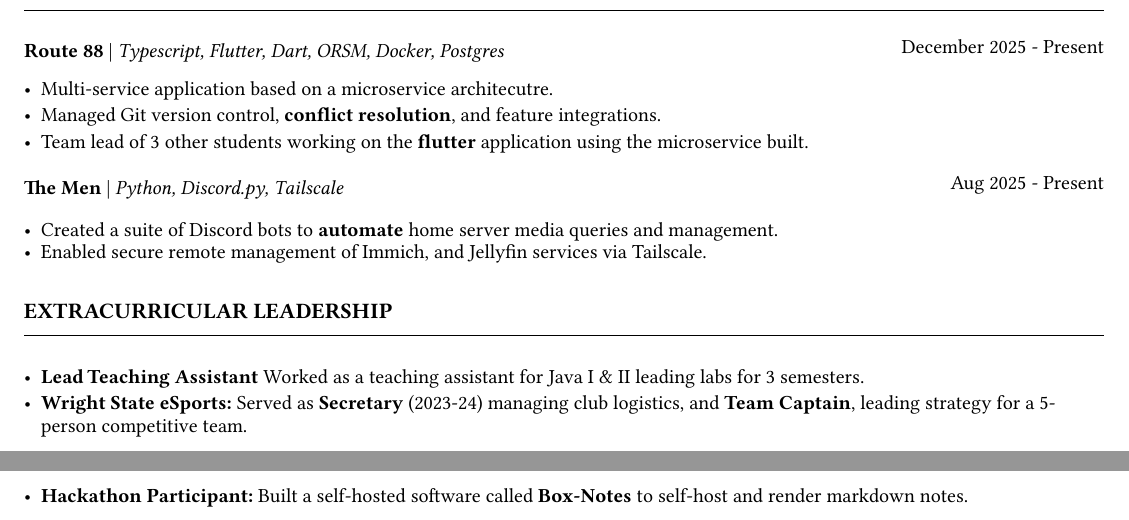
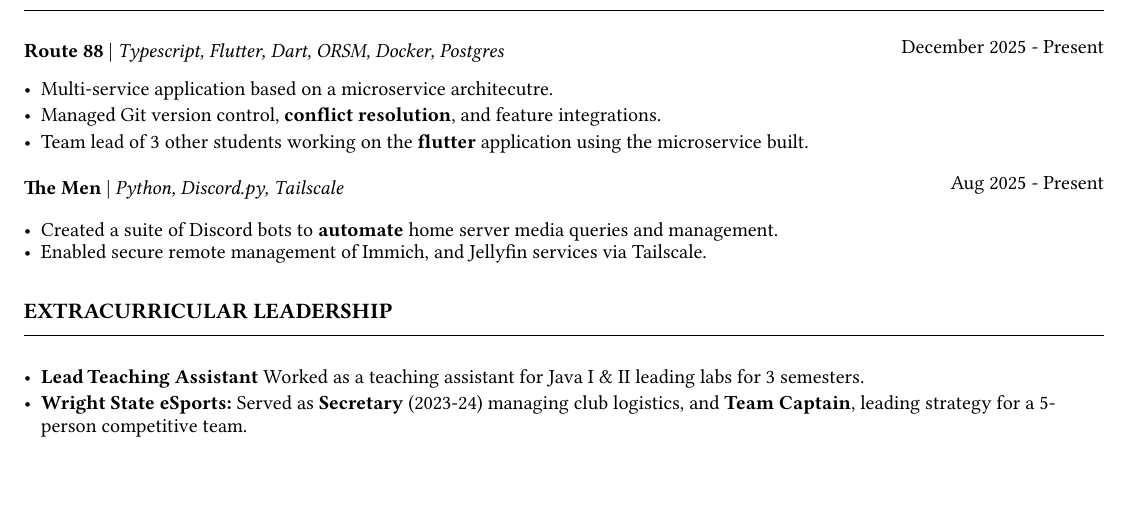
Before and after one commit to Joshua-Wise78/resume, a Typst document (resume.typ): two parts of pages 1 and 2 of 2 before the commit and part of the page after it, the two joined at a grey line, cut so that both start at the same text, the shorter picture padded with empty space. The pictures show the PDF file resume.pdf that the author committed with the source.

Commit message:
Cut off for 1 page only

```diff
--- a/resume.typ
+++ b/resume.typ
@@ -161,5 +161,4 @@
   #set list(marker: [•])
   - *Lead Teaching Assistant* Worked as a teaching assistant for Java I & II leading labs for 3 semesters.
   - *Wright State eSports:* Served as *Secretary* (2023-24) managing club logistics, and *Team Captain*, leading strategy for a 5-person competitive team.
-  - *Hackathon Participant:* Built a self-hosted software called *Box-Notes* to self-host and render markdown notes.
 ]
```
Also changed, not shown: resume.pdf.
